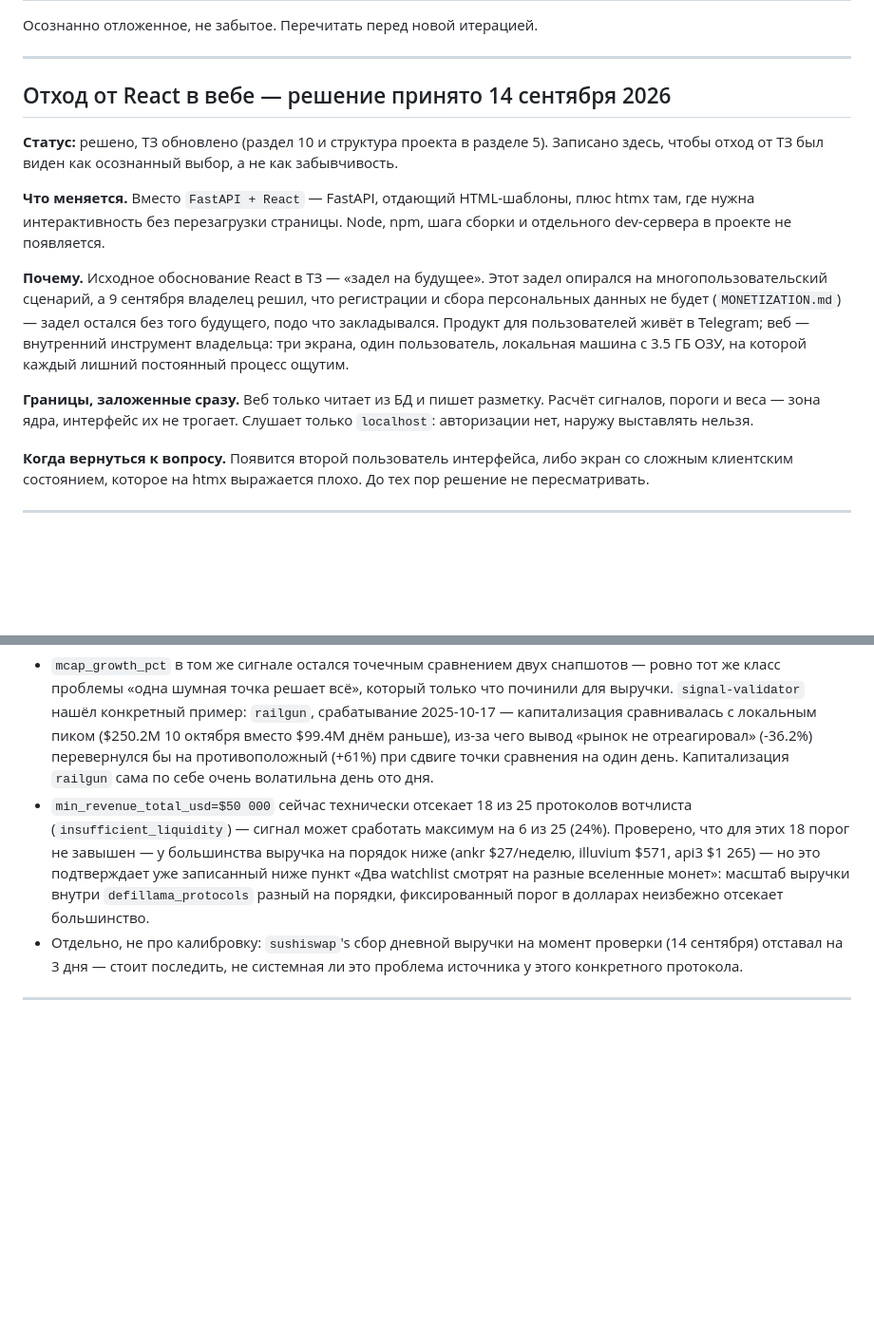
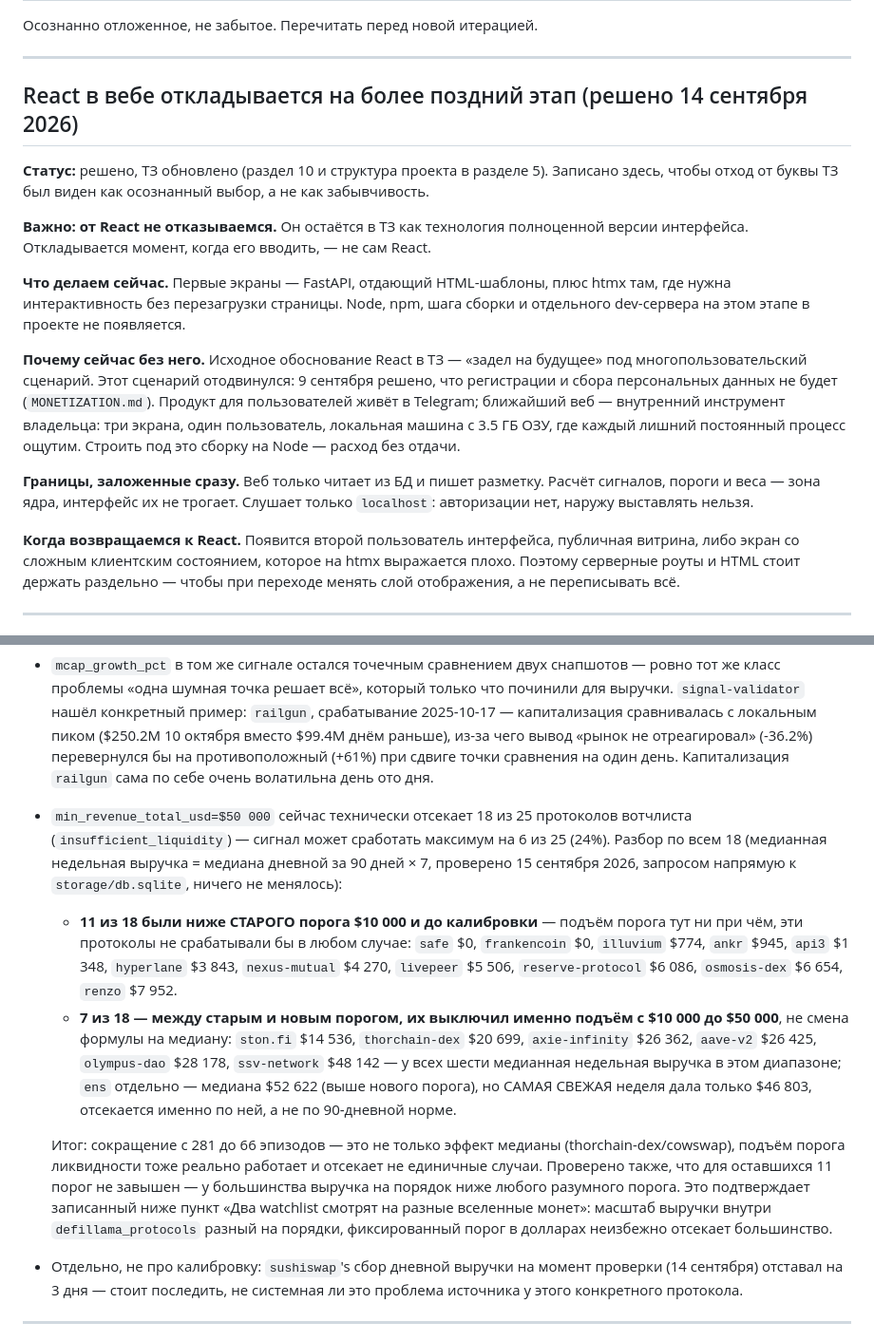
Before and after one commit to vimakushin/crypto-signal-agent, a Markdown page: BACKLOG.md, 2 parts joined by grey strips. Shown at 95% size. GitHub-like rendering; blank space fills up the shorter version.

```diff
--- a/BACKLOG.md
+++ b/BACKLOG.md
@@ -4,17 +4,19 @@
 
 ---
 
-## Отход от React в вебе — решение принято 14 сентября 2026
+## React в вебе откладывается на более поздний этап (решено 14 сентября 2026)
 
-**Статус:** решено, ТЗ обновлено (раздел 10 и структура проекта в разделе 5). Записано здесь, чтобы отход от ТЗ был виден как осознанный выбор, а не как забывчивость.
+**Статус:** решено, ТЗ обновлено (раздел 10 и структура проекта в разделе 5). Записано здесь, чтобы отход от буквы ТЗ был виден как осознанный выбор, а не как забывчивость.
 
-**Что меняется.** Вместо `FastAPI + React` — FastAPI, отдающий HTML-шаблоны, плюс htmx там, где нужна интерактивность без перезагрузки страницы. Node, npm, шага сборки и отдельного dev-сервера в проекте не появляется.
+**Важно: от React не отказываемся.** Он остаётся в ТЗ как технология полноценной версии интерфейса. Откладывается момент, когда его вводить, — не сам React.
 
-**Почему.** Исходное обоснование React в ТЗ — «задел на будущее». Этот задел опирался на многопользовательский сценарий, а 9 сентября владелец решил, что регистрации и сбора персональных данных не будет (`MONETIZATION.md`) — задел остался без того будущего, подо что закладывался. Продукт для пользователей живёт в Telegram; веб — внутренний инструмент владельца: три экрана, один пользователь, локальная машина с 3.5 ГБ ОЗУ, на которой каждый лишний постоянный процесс ощутим.
+**Что делаем сейчас.** Первые экраны — FastAPI, отдающий HTML-шаблоны, плюс htmx там, где нужна интерактивность без перезагрузки страницы. Node, npm, шага сборки и отдельного dev-сервера на этом этапе в проекте не появляется.
+
+**Почему сейчас без него.** Исходное обоснование React в ТЗ — «задел на будущее» под многопользовательский сценарий. Этот сценарий отодвинулся: 9 сентября решено, что регистрации и сбора персональных данных не будет (`MONETIZATION.md`). Продукт для пользователей живёт в Telegram; ближайший веб — внутренний инструмент владельца: три экрана, один пользователь, локальная машина с 3.5 ГБ ОЗУ, где каждый лишний постоянный процесс ощутим. Строить под это сборку на Node — расход без отдачи.
 
 **Границы, заложенные сразу.** Веб только читает из БД и пишет разметку. Расчёт сигналов, пороги и веса — зона ядра, интерфейс их не трогает. Слушает только `localhost`: авторизации нет, наружу выставлять нельзя.
 
-**Когда вернуться к вопросу.** Появится второй пользователь интерфейса, либо экран со сложным клиентским состоянием, которое на htmx выражается плохо. До тех пор решение не пересматривать.
+**Когда возвращаемся к React.** Появится второй пользователь интерфейса, публичная витрина, либо экран со сложным клиентским состоянием, которое на htmx выражается плохо. Поэтому серверные роуты и HTML стоит держать раздельно — чтобы при переходе менять слой отображения, а не переписывать всё.
 
 ---
 
@@ -45,7 +47,12 @@
 **Новое, не предусмотренное этой калибровкой — не чинить сейчас.**
 
 - `mcap_growth_pct` в том же сигнале остался точечным сравнением двух снапшотов — ровно тот же класс проблемы «одна шумная точка решает всё», который только что починили для выручки. `signal-validator` нашёл конкретный пример: `railgun`, срабатывание 2025-10-17 — капитализация сравнивалась с локальным пиком ($250.2M 10 октября вместо $99.4M днём раньше), из-за чего вывод «рынок не отреагировал» (-36.2%) перевернулся бы на противоположный (+61%) при сдвиге точки сравнения на один день. Капитализация `railgun` сама по себе очень волатильна день ото дня.
-- `min_revenue_total_usd=$50 000` сейчас технически отсекает 18 из 25 протоколов вотчлиста (`insufficient_liquidity`) — сигнал может сработать максимум на 6 из 25 (24%). Проверено, что для этих 18 порог не завышен — у большинства выручка на порядок ниже (ankr $27/неделю, illuvium $571, api3 $1 265) — но это подтверждает уже записанный ниже пункт «Два watchlist смотрят на разные вселенные монет»: масштаб выручки внутри `defillama_protocols` разный на порядки, фиксированный порог в долларах неизбежно отсекает большинство.
+- `min_revenue_total_usd=$50 000` сейчас технически отсекает 18 из 25 протоколов вотчлиста (`insufficient_liquidity`) — сигнал может сработать максимум на 6 из 25 (24%). Разбор по всем 18 (медианная недельная выручка = медиана дневной за 90 дней × 7, проверено 15 сентября 2026, запросом напрямую к `storage/db.sqlite`, ничего не менялось):
+
+  - **11 из 18 были ниже СТАРОГО порога $10 000 и до калибровки** — подъём порога тут ни при чём, эти протоколы не срабатывали бы в любом случае: `safe` $0, `frankencoin` $0, `illuvium` $774, `ankr` $945, `api3` $1 348, `hyperlane` $3 843, `nexus-mutual` $4 270, `livepeer` $5 506, `reserve-protocol` $6 086, `osmosis-dex` $6 654, `renzo` $7 952.
+  - **7 из 18 — между старым и новым порогом, их выключил именно подъём с $10 000 до $50 000**, не смена формулы на медиану: `ston.fi` $14 536, `thorchain-dex` $20 699, `axie-infinity` $26 362, `aave-v2` $26 425, `olympus-dao` $28 178, `ssv-network` $48 142 — у всех шести медианная недельная выручка в этом диапазоне; `ens` отдельно — медиана $52 622 (выше нового порога), но САМАЯ СВЕЖАЯ неделя дала только $46 803, отсекается именно по ней, а не по 90-дневной норме.
+
+  Итог: сокращение с 281 до 66 эпизодов — это не только эффект медианы (thorchain-dex/cowswap), подъём порога ликвидности тоже реально работает и отсекает не единичные случаи. Проверено также, что для оставшихся 11 порог не завышен — у большинства выручка на порядок ниже любого разумного порога. Это подтверждает записанный ниже пункт «Два watchlist смотрят на разные вселенные монет»: масштаб выручки внутри `defillama_protocols` разный на порядки, фиксированный порог в долларах неизбежно отсекает большинство.
 - Отдельно, не про калибровку: `sushiswap`'s сбор дневной выручки на момент проверки (14 сентября) отставал на 3 дня — стоит последить, не системная ли это проблема источника у этого конкретного протокола.
 
 ---
```
